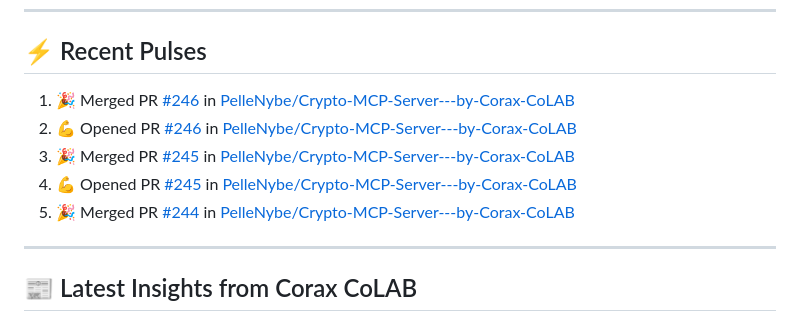
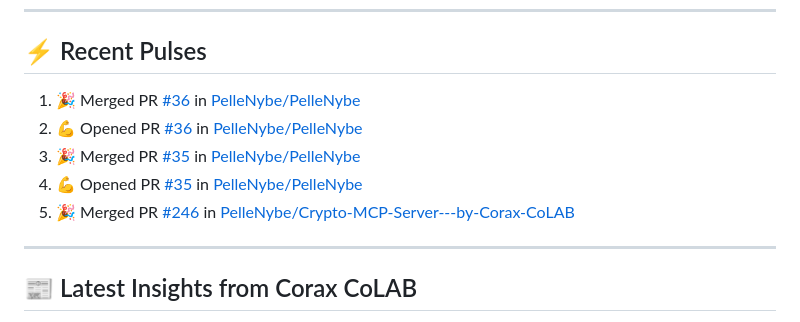
Before and after one commit to PelleNybe/PelleNybe, a Markdown page: README.md, the part around the change. Rendered like a GitHub page.

Commit message:
⚡ Update README with recent activity

```diff
--- a/README.md
+++ b/README.md
@@ -245,11 +245,11 @@
 
 ## ⚡ Recent Pulses
 <!--START_SECTION:activity-->
-1. 🎉 Merged PR [#246](https://github.com/PelleNybe/Crypto-MCP-Server---by-Corax-CoLAB/pull/246) in [PelleNybe/Crypto-MCP-Server---by-Corax-CoLAB](https://github.com/PelleNybe/Crypto-MCP-Server---by-Corax-CoLAB)
-2. 💪 Opened PR [#246](https://github.com/PelleNybe/Crypto-MCP-Server---by-Corax-CoLAB/pull/246) in [PelleNybe/Crypto-MCP-Server---by-Corax-CoLAB](https://github.com/PelleNybe/Crypto-MCP-Server---by-Corax-CoLAB)
-3. 🎉 Merged PR [#245](https://github.com/PelleNybe/Crypto-MCP-Server---by-Corax-CoLAB/pull/245) in [PelleNybe/Crypto-MCP-Server---by-Corax-CoLAB](https://github.com/PelleNybe/Crypto-MCP-Server---by-Corax-CoLAB)
-4. 💪 Opened PR [#245](https://github.com/PelleNybe/Crypto-MCP-Server---by-Corax-CoLAB/pull/245) in [PelleNybe/Crypto-MCP-Server---by-Corax-CoLAB](https://github.com/PelleNybe/Crypto-MCP-Server---by-Corax-CoLAB)
-5. 🎉 Merged PR [#244](https://github.com/PelleNybe/Crypto-MCP-Server---by-Corax-CoLAB/pull/244) in [PelleNybe/Crypto-MCP-Server---by-Corax-CoLAB](https://github.com/PelleNybe/Crypto-MCP-Server---by-Corax-CoLAB)
+1. 🎉 Merged PR [#36](https://github.com/PelleNybe/PelleNybe/pull/36) in [PelleNybe/PelleNybe](https://github.com/PelleNybe/PelleNybe)
+2. 💪 Opened PR [#36](https://github.com/PelleNybe/PelleNybe/pull/36) in [PelleNybe/PelleNybe](https://github.com/PelleNybe/PelleNybe)
+3. 🎉 Merged PR [#35](https://github.com/PelleNybe/PelleNybe/pull/35) in [PelleNybe/PelleNybe](https://github.com/PelleNybe/PelleNybe)
+4. 💪 Opened PR [#35](https://github.com/PelleNybe/PelleNybe/pull/35) in [PelleNybe/PelleNybe](https://github.com/PelleNybe/PelleNybe)
+5. 🎉 Merged PR [#246](https://github.com/PelleNybe/Crypto-MCP-Server---by-Corax-CoLAB/pull/246) in [PelleNybe/Crypto-MCP-Server---by-Corax-CoLAB](https://github.com/PelleNybe/Crypto-MCP-Server---by-Corax-CoLAB)
 <!--END_SECTION:activity-->
 
 ---
```
